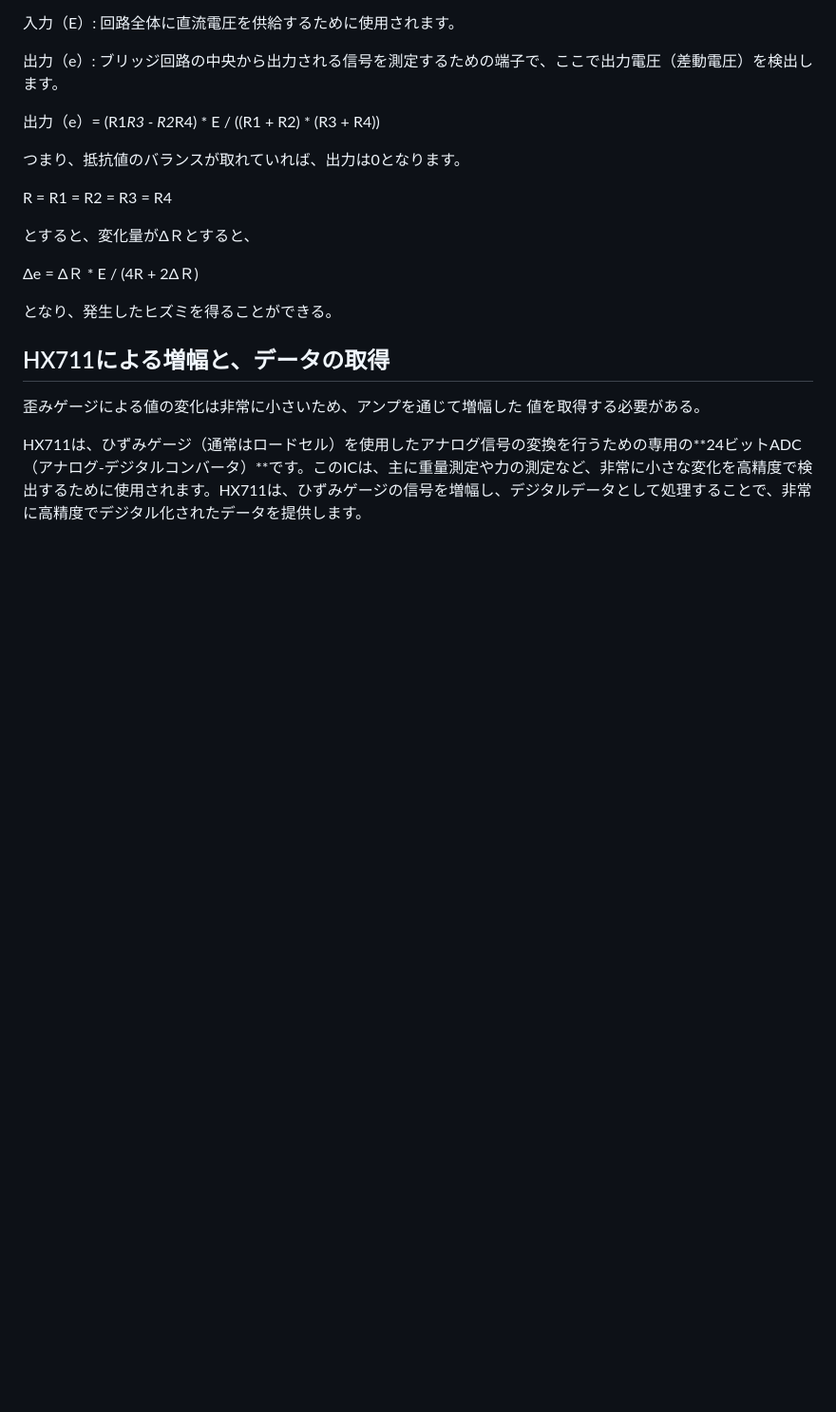
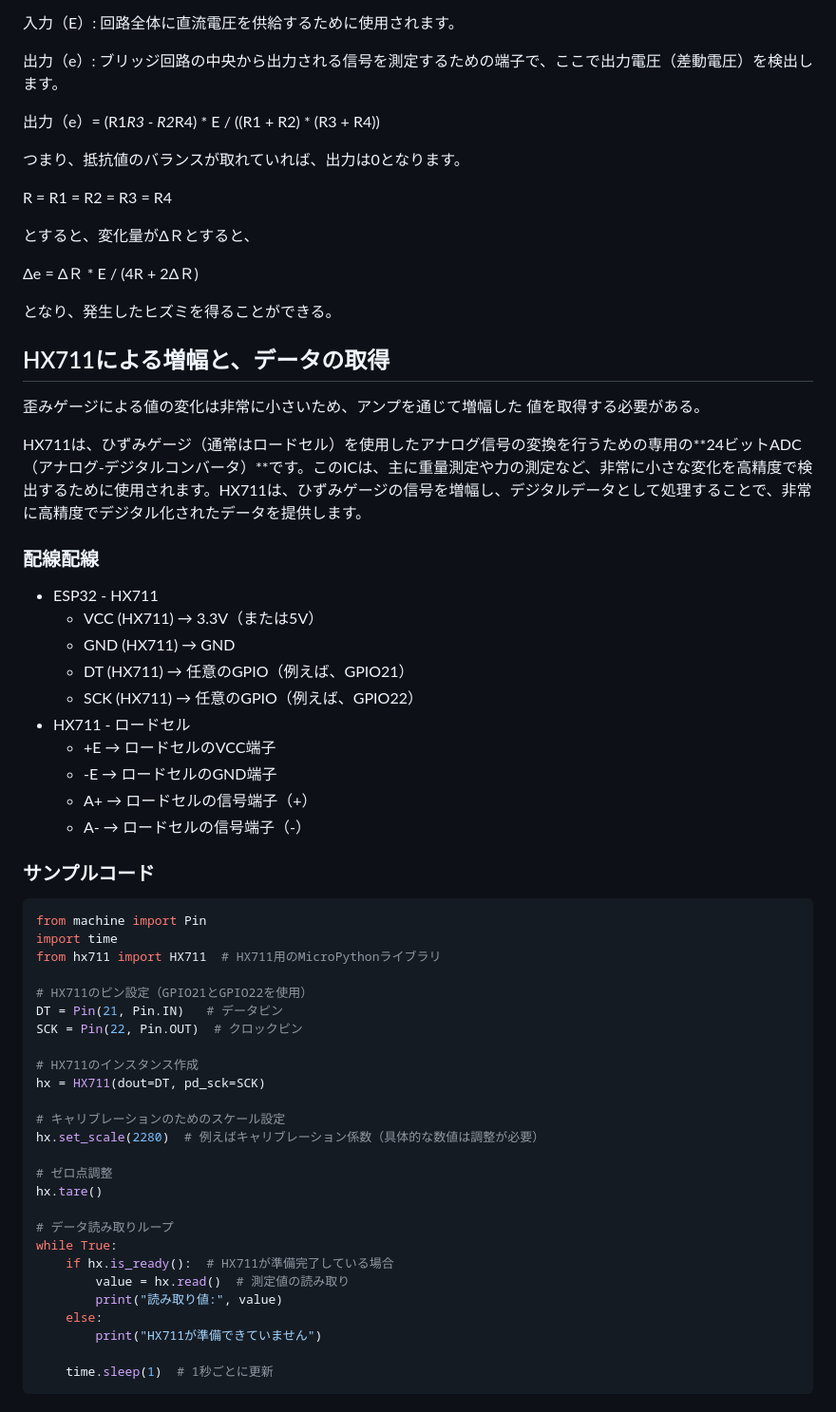
Before and after one commit to kato-works/2g_intern_iot, a Markdown page: strain_gauge/ReadMe.md, the part around the change. Shown at 95% size. Drawn GitHub-style; blank space fills up the shorter version.

Commit message:
#10 add sample codes

````diff
--- a/strain_gauge/ReadMe.md
+++ b/strain_gauge/ReadMe.md
@@ -100,3 +100,47 @@ R = R1 = R2 = R3 = R4
 値を取得する必要がある。
 
 HX711は、ひずみゲージ（通常はロードセル）を使用したアナログ信号の変換を行うための専用の**24ビットADC（アナログ-デジタルコンバータ）**です。このICは、主に重量測定や力の測定など、非常に小さな変化を高精度で検出するために使用されます。HX711は、ひずみゲージの信号を増幅し、デジタルデータとして処理することで、非常に高精度でデジタル化されたデータを提供します。
+
+### 配線配線
+
+- ESP32 - HX711
+  - VCC (HX711) → 3.3V（または5V）
+  - GND (HX711) → GND
+  - DT (HX711) → 任意のGPIO（例えば、GPIO21）
+  - SCK (HX711) → 任意のGPIO（例えば、GPIO22）
+- HX711 - ロードセル
+  - +E → ロードセルのVCC端子
+  - -E → ロードセルのGND端子
+  - A+ → ロードセルの信号端子（+）
+  - A- → ロードセルの信号端子（-）
+
+### サンプルコード
+
+```python
+from machine import Pin
+import time
+from hx711 import HX711  # HX711用のMicroPythonライブラリ
+
+# HX711のピン設定（GPIO21とGPIO22を使用）
+DT = Pin(21, Pin.IN)   # データピン
+SCK = Pin(22, Pin.OUT)  # クロックピン
+
+# HX711のインスタンス作成
+hx = HX711(dout=DT, pd_sck=SCK)
+
+# キャリブレーションのためのスケール設定
+hx.set_scale(2280)  # 例えばキャリブレーション係数（具体的な数値は調整が必要）
+
+# ゼロ点調整
+hx.tare()
+
+# データ読み取りループ
+while True:
+    if hx.is_ready():  # HX711が準備完了している場合
+        value = hx.read()  # 測定値の読み取り
+        print("読み取り値:", value)
+    else:
+        print("HX711が準備できていません")
+
+    time.sleep(1)  # 1秒ごとに更新
+```
````
